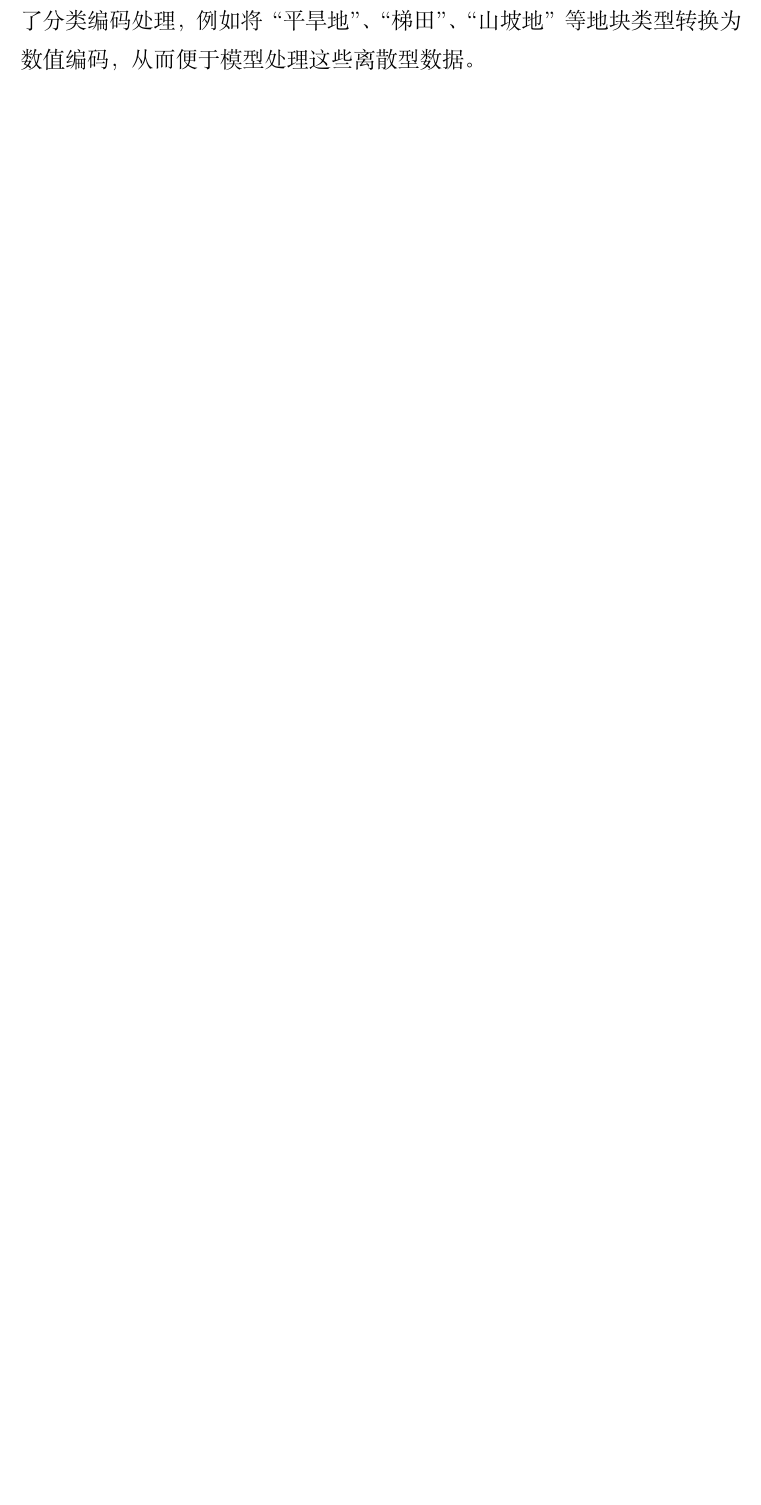
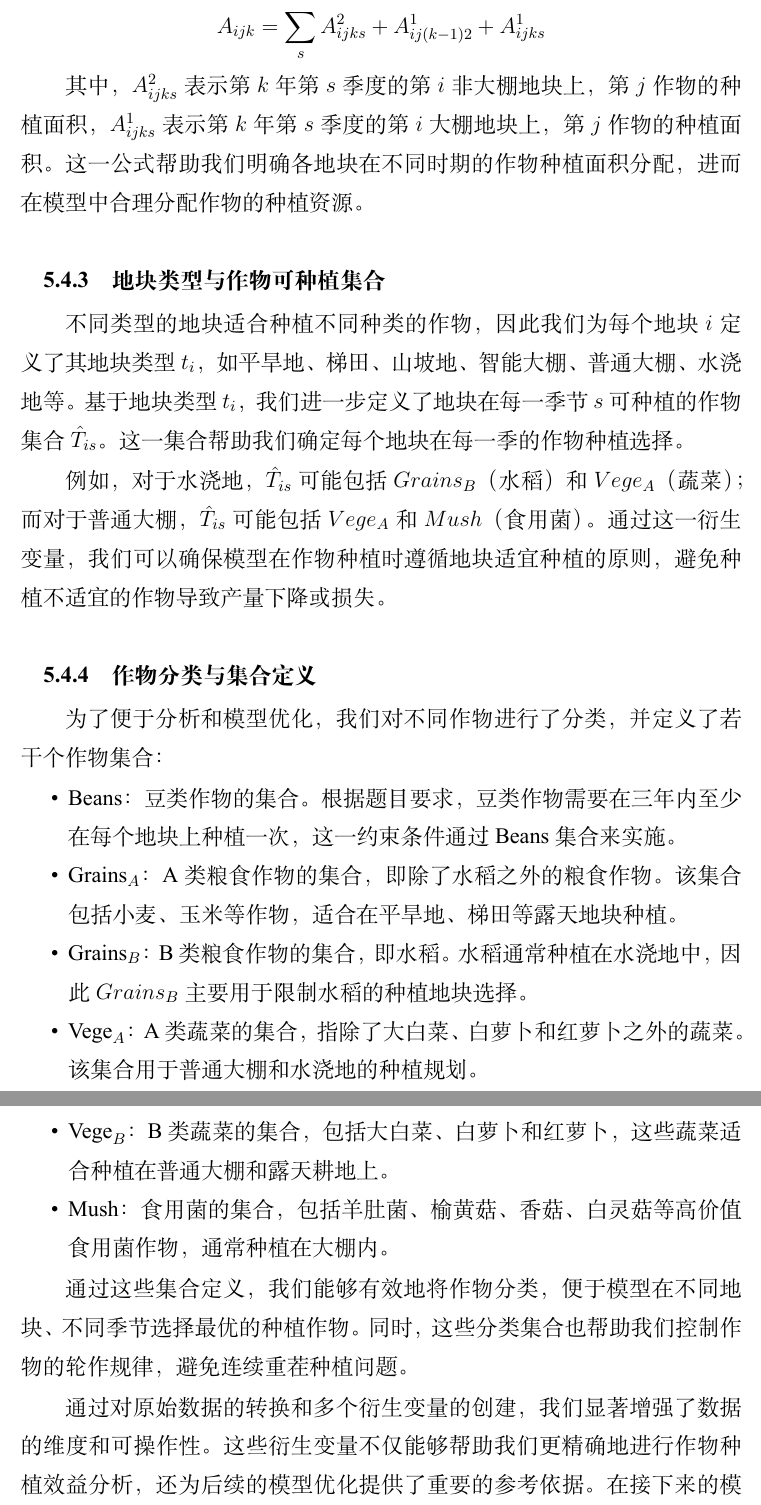
Before and after one commit to Rankyer/CUMCM_2024, a LaTeX document (MathCapmain.tex): part of page 9 of 83 before the commit and two parts of pages 10 and 11 of 85 after it, the two joined at a grey line, cut at the place of the change, the shorter picture padded with empty space. Compiled offline with XeLaTeX.

Commit message:
supplement 54.数据转换与衍生变量创建

```diff
--- a/MathCapmain.tex
+++ b/MathCapmain.tex
@@ -247,2 +245 @@ $$
 
-这一衍生变量能够帮助我们更直观地了解每种作物的种植效益，进而在模型中优化作物种植面积的分配。此外，我们还对不同类型的耕地进行了分类编码处理，例如将“平旱地”、“梯田”、“山坡地”等地块类型转换为数值编码，从而便于模型处理这些离散型数据。
@@ -249,3 +259,30 @@ $$
+  A_{ijk} = \sum_s A^2_{ijks} + A^1_{ij(k-1)2} + A^1_{ijks}
+\]
+
+其中，$A^2_{ijks}$ 表示第 $k$ 年第 $s$ 季度的第 $i$ 非大棚地块上，第 $j$ 作物的种植面积，$A^1_{ijks}$ 表示第 $k$ 年第 $s$ 季度的第 $i$ 大棚地块上，第 $j$ 作物的种植面积。这一公式帮助我们明确各地块在不同时期的作物种植面积分配，进而在模型中合理分配作物的种植资源。
+
+\subsubsection{地块类型与作物可种植集合}
+
+不同类型的地块适合种植不同种类的作物，因此我们为每个地块 $i$ 定义了其地块类型 $t_i$，如平旱地、梯田、山坡地、智能大棚、普通大棚、水浇地等。基于地块类型 $t_i$，我们进一步定义了地块在每一季节 $s$ 可种植的作物集合 $\hat{T}_{is}$。这一集合帮助我们确定每个地块在每一季的作物种植选择。
+
+例如，对于水浇地，$\hat{T}_{is}$ 可能包括 $Grains_B$（水稻）和 $Vege_A$（蔬菜）；而对于普通大棚，$\hat{T}_{is}$ 可能包括 $Vege_A$ 和 $Mush$（食用菌）。通过这一衍生变量，我们可以确保模型在作物种植时遵循地块适宜种植的原则，避免种植不适宜的作物导致产量下降或损失。
+
+\subsubsection{作物分类与集合定义}
+
+为了便于分析和模型优化，我们对不同作物进行了分类，并定义了若干个作物集合：
+
+\begin{itemize}
+  \item $\text{Beans}$：豆类作物的集合。根据题目要求，豆类作物需要在三年内至少在每个地块上种植一次，这一约束条件通过 $\text{Beans}$ 集合来实施。
+  \item $\text{Grains}_A$：A类粮食作物的集合，即除了水稻之外的粮食作物。该集合包括小麦、玉米等作物，适合在平旱地、梯田等露天地块种植。
+  \item $\text{Grains}_B$：B类粮食作物的集合，即水稻。水稻通常种植在水浇地中，因此 $Grains_B$ 主要用于限制水稻的种植地块选择。
+  \item $\text{Vege}_A$：A类蔬菜的集合，指除了大白菜、白萝卜和红萝卜之外的蔬菜。该集合用于普通大棚和水浇地的种植规划。
+  \item $\text{Vege}_B$：B类蔬菜的集合，包括大白菜、白萝卜和红萝卜，这些蔬菜适合种植在普通大棚和露天耕地上。
+  \item $\text{Mush}$：食用菌的集合，包括羊肚菌、榆黄菇、香菇、白灵菇等高价值食用菌作物，通常种植在大棚内。
+\end{itemize}
+
+通过这些集合定义，我们能够有效地将作物分类，便于模型在不同地块、不同季节选择最优的种植作物。同时，这些分类集合也帮助我们控制作物的轮作规律，避免连续重茬种植问题。
+
+通过对原始数据的转换和多个衍生变量的创建，我们显著增强了数据的维度和可操作性。这些衍生变量不仅能够帮助我们更精确地进行作物种植效益分析，还为后续的模型优化提供了重要的参考依据。在接下来的模型分析和求解中，我们将充分利用这些衍生变量，确保种植策略能够最大化乡村的农业收益，并实现可持续发展的目标。
 
 \subsection{地块数据与作物数据的整合}
 
```
Also changed, not shown: MathCapmain.tex (51 more changed lines). Lines whose indentation alone changed are shown as unchanged.
